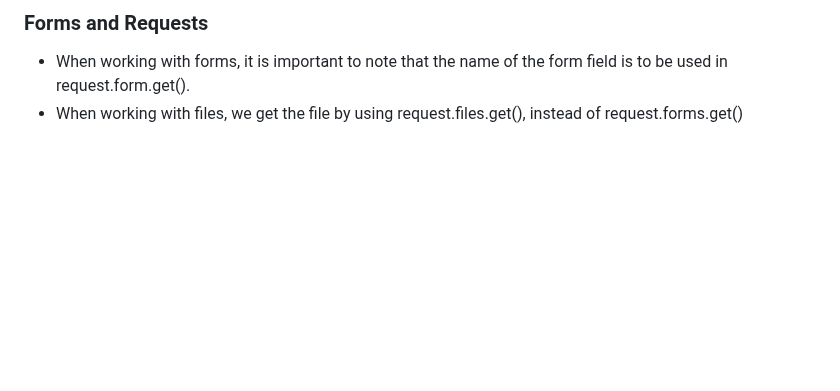
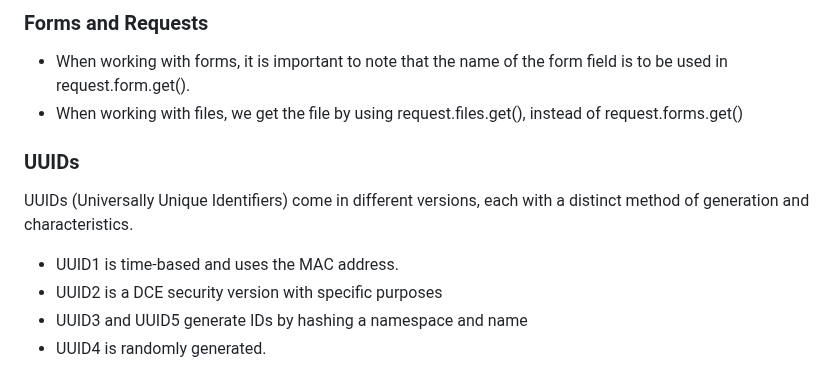
Before and after one commit to adithya-ss/practice-api-development, a Markdown page: api-dev-python-flask/notes.md, the part around the change. GitHub-like rendering; blank space fills up the shorter version.

Commit message:
Update notes.md to understand different types of UUIDs

```diff
--- a/api-dev-python-flask/notes.md
+++ b/api-dev-python-flask/notes.md
@@ -54,3 +54,10 @@ A Flask application can be run using one of the following 2 commands:
 ### Forms and Requests
 * When working with forms, it is important to note that the name of the form field is to be used in request.form.get().
 * When working with files, we get the file by using request.files.get(), instead of request.forms.get()
+
+### UUIDs
+UUIDs (Universally Unique Identifiers) come in different versions, each with a distinct method of generation and characteristics.
+* UUID1 is time-based and uses the MAC address.
+* UUID2 is a DCE security version with specific purposes
+* UUID3 and UUID5 generate IDs by hashing a namespace and name
+* UUID4 is randomly generated.
```
